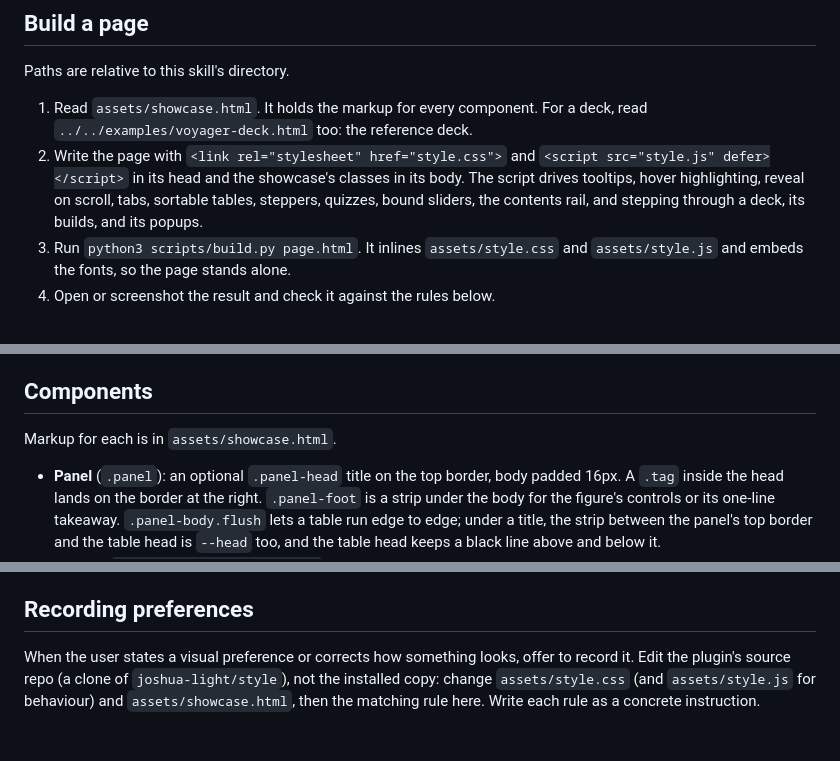
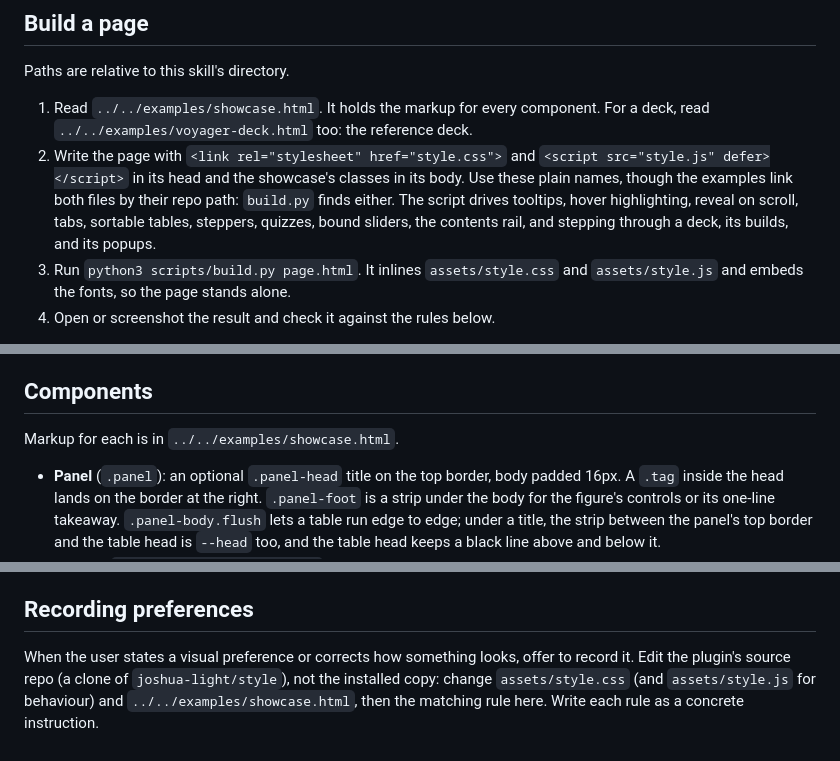
Before and after one commit to joshua-light/style, a Markdown page: skills/guide/SKILL.md, 3 parts joined by grey strips. Drawn GitHub-style.

```diff
--- a/skills/guide/SKILL.md
+++ b/skills/guide/SKILL.md
@@ -13,8 +13,8 @@ Apply these rules to every visual output. Where another design skill disagrees o
 
 Paths are relative to this skill's directory.
 
-1. Read `assets/showcase.html`. It holds the markup for every component. For a deck, read `../../examples/voyager-deck.html` too: the reference deck.
-2. Write the page with `<link rel="stylesheet" href="style.css">` and `<script src="style.js" defer></script>` in its head and the showcase's classes in its body. The script drives tooltips, hover highlighting, reveal on scroll, tabs, sortable tables, steppers, quizzes, bound sliders, the contents rail, and stepping through a deck, its builds, and its popups.
+1. Read `../../examples/showcase.html`. It holds the markup for every component. For a deck, read `../../examples/voyager-deck.html` too: the reference deck.
+2. Write the page with `<link rel="stylesheet" href="style.css">` and `<script src="style.js" defer></script>` in its head and the showcase's classes in its body. Use these plain names, though the examples link both files by their repo path: `build.py` finds either. The script drives tooltips, hover highlighting, reveal on scroll, tabs, sortable tables, steppers, quizzes, bound sliders, the contents rail, and stepping through a deck, its builds, and its popups.
 3. Run `python3 scripts/build.py page.html`. It inlines `assets/style.css` and `assets/style.js` and embeds the fonts, so the page stands alone.
 4. Open or screenshot the result and check it against the rules below.
 
@@ -203,7 +203,7 @@ Series colours, assigned in this order: `--c1` azure, `--c2` gold, `--c3` amethy
 
 ## Components
 
-Markup for each is in `assets/showcase.html`.
+Markup for each is in `../../examples/showcase.html`.
 
 - **Panel** (`.panel`): an optional `.panel-head` title on the top border, body padded 16px. A `.tag` inside the head lands on the border at the right. `.panel-foot` is a strip under the body for the figure's controls or its one-line takeaway. `.panel-body.flush` lets a table run edge to edge; under a title, the strip between the panel's top border and the table head is `--head` too, and the table head keeps a black line above and below it.
 - **Callout** (`.callout.note|tip|warn|bad`): the kind's glyph and name in a tag of the kind's colour, on the top border at the left. Each kind has one glyph: note `information`, tip `lightbulb`, warn `alert`, bad `skull-2`. Put it first in the `.callout-head`, before the word. A callout with a name of its own ("Theorem") takes a glyph that fits the name, or none. Keep to one or two per screen.
@@ -481,4 +481,4 @@ Motion is judged by eye, slowed down.
 
 ## Recording preferences
 
-When the user states a visual preference or corrects how something looks, offer to record it. Edit the plugin's source repo (a clone of `joshua-light/style`), not the installed copy: change `assets/style.css` (and `assets/style.js` for behaviour) and `assets/showcase.html`, then the matching rule here. Write each rule as a concrete instruction.
+When the user states a visual preference or corrects how something looks, offer to record it. Edit the plugin's source repo (a clone of `joshua-light/style`), not the installed copy: change `assets/style.css` (and `assets/style.js` for behaviour) and `../../examples/showcase.html`, then the matching rule here. Write each rule as a concrete instruction.
```
Also changed, not shown: README.md (+10 -2 lines), assets/screenshots/dashboard.png (added), assets/screenshots/deck.png (added), assets/screenshots/explainer.png (added), 3 other files.
